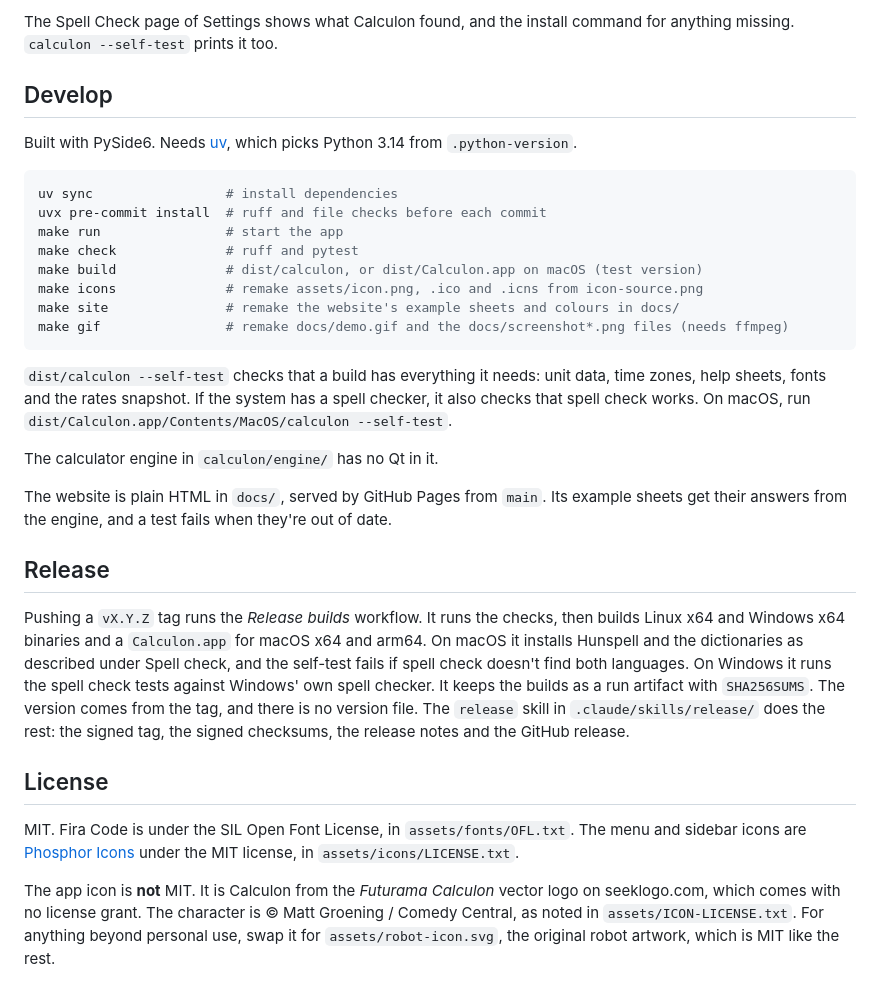
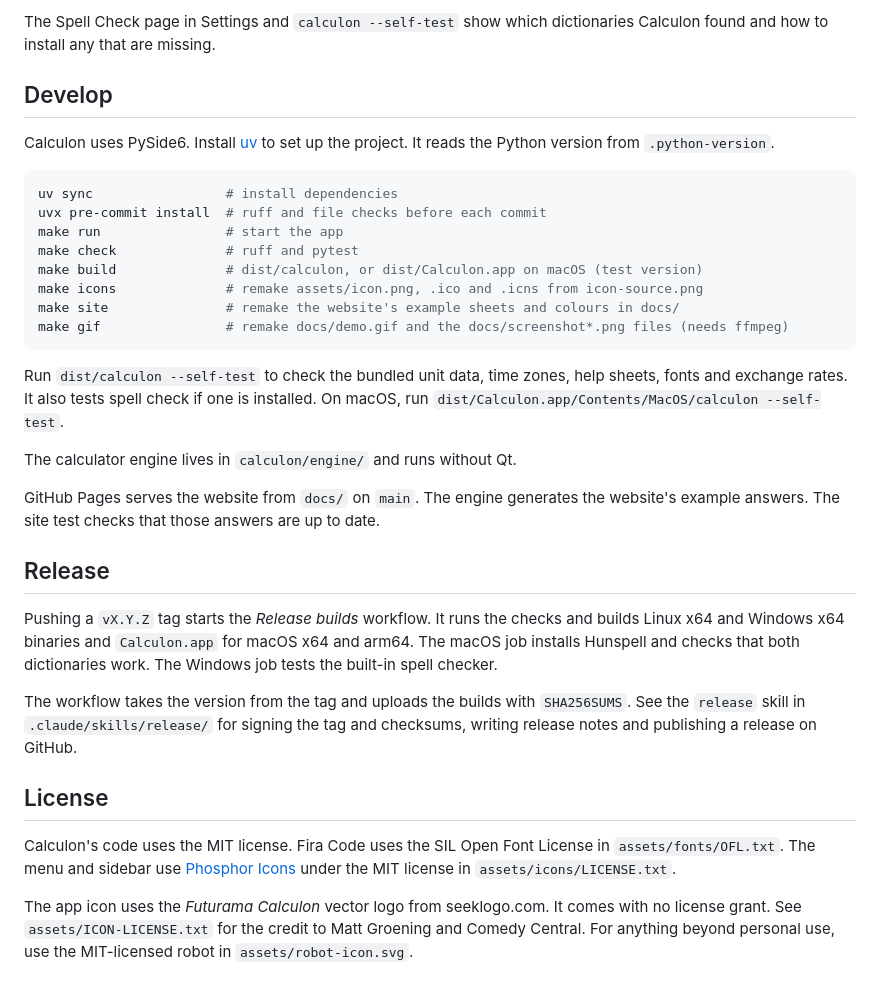
Before and after one commit to sprytnyk/calculon, a Markdown page: README.md, the part around one of its changes. Rendered like a GitHub page.

````diff
--- a/README.md
+++ b/README.md
@@ -146,11 +171,11 @@ go to its own `words.txt`, not to Windows' dictionary.
 
-The Spell Check page of Settings shows what Calculon found, and the install command for
-anything missing. `calculon --self-test` prints it too.
+The Spell Check page in Settings and `calculon --self-test` show which dictionaries
+Calculon found and how to install any that are missing.
 
 ## Develop
 
-Built with PySide6. Needs [uv](https://docs.astral.sh/uv/), which picks Python 3.14 from
-`.python-version`.
+Calculon uses PySide6. Install [uv](https://docs.astral.sh/uv/) to set up the project.
+It reads the Python version from `.python-version`.
 
 ```bash
 uv sync                 # install dependencies
@@ -163,35 +188,32 @@ make site               # remake the website's example sheets and colours in doc
 make gif                # remake docs/demo.gif and the docs/screenshot*.png files (needs ffmpeg)
 ```
 
-`dist/calculon --self-test` checks that a build has everything it needs: unit data,
-time zones, help sheets, fonts and the rates snapshot. If the system has a spell
-checker, it also checks that spell check works. On macOS, run
+Run `dist/calculon --self-test` to check the bundled unit data, time zones, help sheets,
+fonts and exchange rates. It also tests spell check if one is installed. On macOS, run
 `dist/Calculon.app/Contents/MacOS/calculon --self-test`.
 
-The calculator engine in `calculon/engine/` has no Qt in it.
+The calculator engine lives in `calculon/engine/` and runs without Qt.
 
-The website is plain HTML in `docs/`, served by GitHub Pages from `main`. Its example
-sheets get their answers from the engine, and a test fails when they're out of date.
+GitHub Pages serves the website from `docs/` on `main`. The engine generates the website's
+example answers. The site test checks that those answers are up to date.
 
 ## Release
 
-Pushing a `vX.Y.Z` tag runs the *Release builds* workflow. It runs the checks, then
-builds Linux x64 and Windows x64 binaries and a `Calculon.app` for macOS x64 and arm64.
-On macOS it installs Hunspell and the dictionaries as described under Spell check, and
-the self-test fails if spell check doesn't find both languages. On Windows it runs the
-spell check tests against Windows' own spell checker. It keeps the builds as
-a run artifact with `SHA256SUMS`. The version comes from the tag, and
-there is no version file. The `release` skill in `.claude/skills/release/` does the
-rest: the signed tag, the signed checksums, the release notes and the GitHub release.
+Pushing a `vX.Y.Z` tag starts the *Release builds* workflow. It runs the checks and builds
+Linux x64 and Windows x64 binaries and `Calculon.app` for macOS x64 and arm64. The macOS
+job installs Hunspell and checks that both dictionaries work. The Windows job tests the
+built-in spell checker.
+
+The workflow takes the version from the tag and uploads the builds with `SHA256SUMS`.
+See the `release` skill in `.claude/skills/release/` for signing the tag and checksums,
+writing release notes and publishing a release on GitHub.
 
 ## License
 
-MIT. Fira Code is under the SIL Open Font License, in `assets/fonts/OFL.txt`. The menu
-and sidebar icons are [Phosphor Icons](https://phosphoricons.com) under the MIT license,
-in `assets/icons/LICENSE.txt`.
+Calculon's code uses the MIT license. Fira Code uses the SIL Open Font License in
+`assets/fonts/OFL.txt`. The menu and sidebar use [Phosphor Icons](https://phosphoricons.com)
+under the MIT license in `assets/icons/LICENSE.txt`.
 
-The app icon is **not** MIT. It is Calculon from the *Futurama Calculon* vector logo on
-seeklogo.com, which comes with no license grant. The character is © Matt Groening /
-Comedy Central, as noted in `assets/ICON-LICENSE.txt`. For anything beyond personal
-use, swap it for `assets/robot-icon.svg`, the original robot artwork, which is MIT like
-the rest.
+The app icon uses the *Futurama Calculon* vector logo from seeklogo.com. It comes with
+no license grant. See `assets/ICON-LICENSE.txt` for the credit to Matt Groening and Comedy
+Central. For anything beyond personal use, use the MIT-licensed robot in `assets/robot-icon.svg`.
````
Also changed, not shown: other parts of README.md (+93 -68 lines), docs/demo.gif, docs/screenshot-uk.png, docs/screenshot.png, 6 other files.
